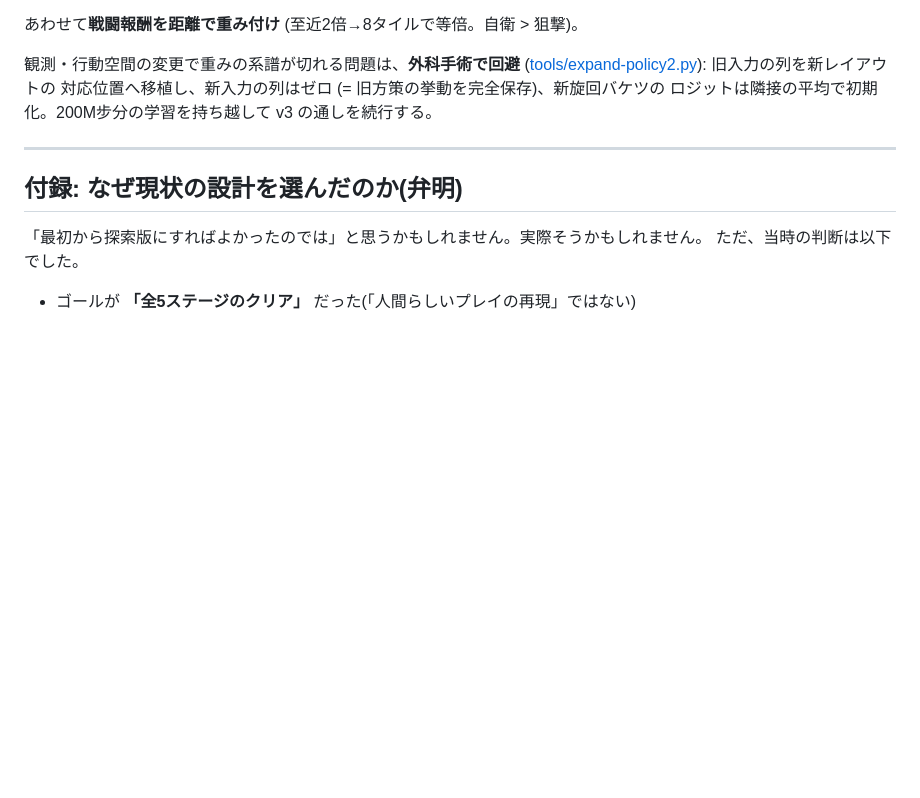
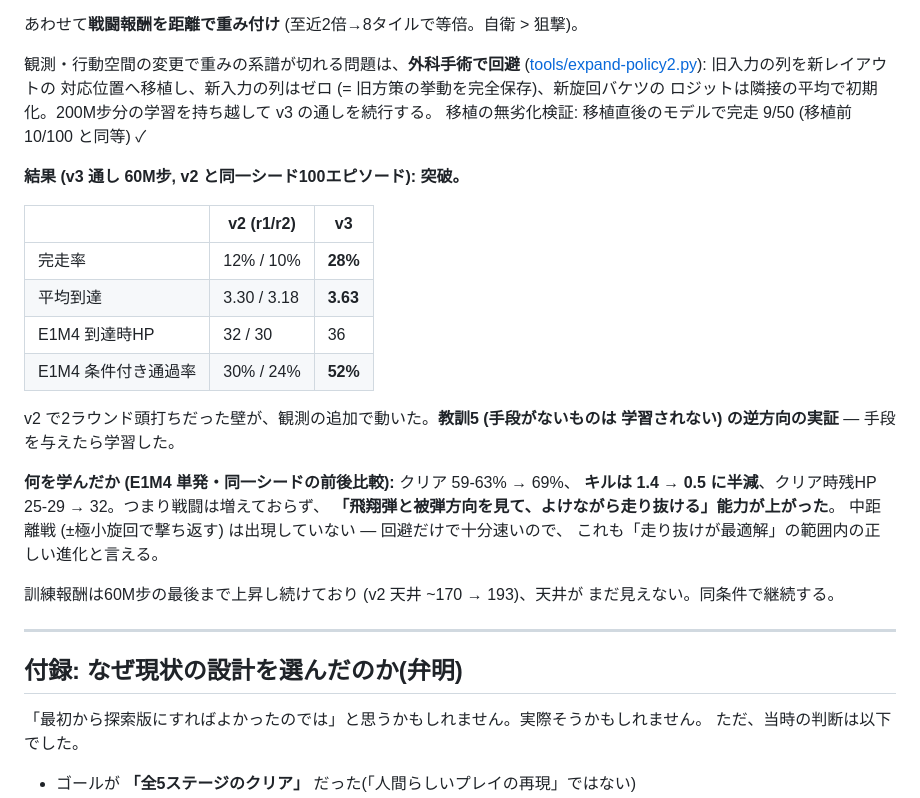
Before and after one commit to taikiishii/hellgrid, a Markdown page: docs/next-partial-observability.md, the part around the change. Rendered like a GitHub page; blank space fills up the shorter version.

Commit message:
v3 の突破を記録: 完走 10% -> 28%、正体は「見て避ける」の獲得
同一シード比較: 完走 28% (v2: 10-12%)、E1M4 条件付き通過率 52% (v2: 24-30%)。
2ラウンド頭打ちだった壁が観測の追加で動いた — 教訓5の逆方向の実証。

E1M4 単発の前後比較: クリア 59-63% -> 69%、キル 1.4 -> 0.5 に半減、
クリア時残HP 25-29 -> 32。戦闘は増えておらず、飛翔弾と被弾方向を見て
「よけながら走り抜ける」能力が上がった。中距離戦は出現せず (回避で十分)。

Co-Authored-By: Claude Fable 5 <noreply@anthropic.com>

```diff
--- a/docs/next-partial-observability.md
+++ b/docs/next-partial-observability.md
@@ -586,6 +586,28 @@ E1M4 ≈ 63%) からの通し完走率が v1 のオラクル版 76.7% にどこ
 ([tools/expand-policy2.py](../tools/expand-policy2.py)): 旧入力の列を新レイアウトの
 対応位置へ移植し、新入力の列はゼロ (= 旧方策の挙動を完全保存)、新旋回バケツの
 ロジットは隣接の平均で初期化。200M步分の学習を持ち越して v3 の通しを続行する。
+移植の無劣化検証: 移植直後のモデルで完走 9/50 (移植前 10/100 と同等) ✓
+
+**結果 (v3 通し 60M步, v2 と同一シード100エピソード): 突破。**
+
+| | v2 (r1/r2) | **v3** |
+|---|---|---|
+| 完走率 | 12% / 10% | **28%** |
+| 平均到達 | 3.30 / 3.18 | **3.63** |
+| E1M4 到達時HP | 32 / 30 | 36 |
+| E1M4 条件付き通過率 | 30% / 24% | **52%** |
+
+v2 で2ラウンド頭打ちだった壁が、観測の追加で動いた。**教訓5 (手段がないものは
+学習されない) の逆方向の実証** — 手段を与えたら学習した。
+
+**何を学んだか (E1M4 単発・同一シードの前後比較):** クリア 59-63% → 69%、
+**キルは 1.4 → 0.5 に半減**、クリア時残HP 25-29 → 32。つまり戦闘は増えておらず、
+**「飛翔弾と被弾方向を見て、よけながら走り抜ける」能力が上がった**。
+中距離戦 (±極小旋回で撃ち返す) は出現していない — 回避だけで十分速いので、
+これも「走り抜けが最適解」の範囲内の正しい進化と言える。
+
+訓練報酬は60M步の最後まで上昇し続けており (v2 天井 ~170 → 193)、天井が
+まだ見えない。同条件で継続する。
 
 
 
```
